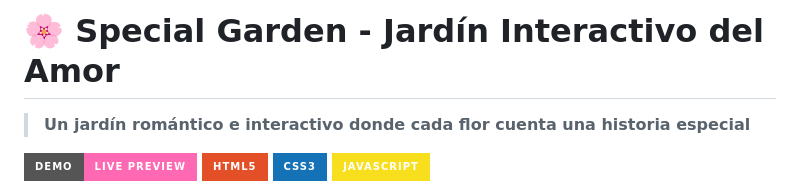
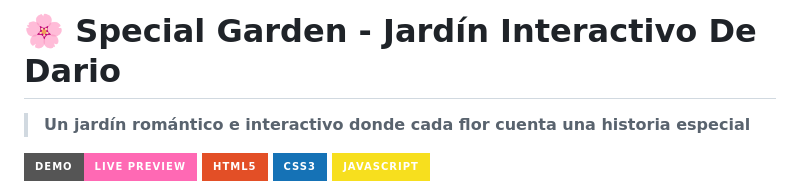
Before and after one commit to LeiderD/Jardin-Especial, a Markdown page: README.md, the part around one of its changes. Rendered like a GitHub page; badges without logos.

```diff
--- a/README.md
+++ b/README.md
@@ -1,4 +1,5 @@
-# 🌸 Special Garden - Jardín Interactivo del Amor
+# 🌸 Special Garden - Jardín Interactivo De Dario
+
 
 > **Un jardín romántico e interactivo donde cada flor cuenta una historia especial**
 
```
Also changed, not shown: other parts of README.md (+1 -0 lines).
